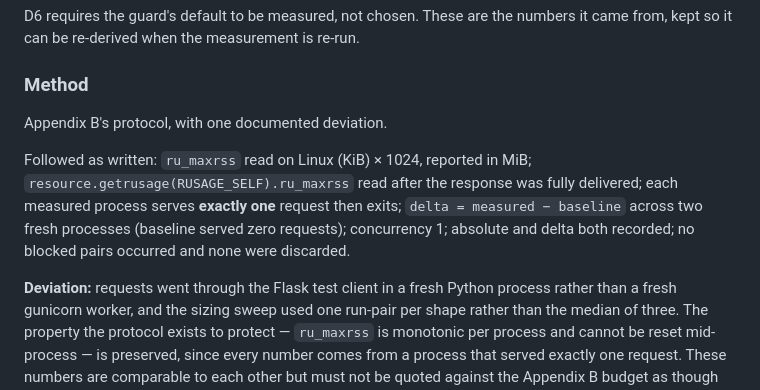
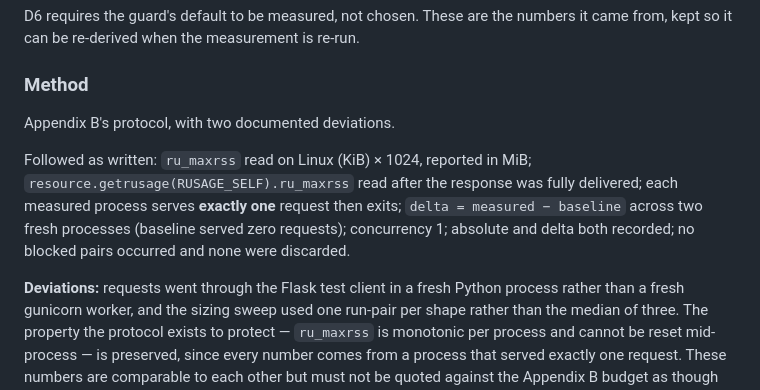
Before and after one commit to badry-dev/json-table-tool, a Markdown page: docs/plan-status-v1.2.md, the part around the change. GitHub-like rendering.

Commit message:
docs: correct the deviation count in Appendix A
Appendix A said "one documented deviation" and then described two: the
Flask test client instead of a gunicorn worker, and one run-pair instead
of the median of three. The previous commit made the mismatch visible by
naming both in the section 2.3 pending item.

Reported by CodeRabbit on bb9bc31.

Claude-Session: https://claude.ai/code/session_014hfwMqvSZ2zpvY2Mgkfxf7

```diff
--- a/docs/plan-status-v1.2.md
+++ b/docs/plan-status-v1.2.md
@@ -210,7 +210,7 @@ it came from, kept so it can be re-derived when the measurement is re-run.
 
 ### Method
 
-Appendix B's protocol, with one documented deviation.
+Appendix B's protocol, with two documented deviations.
 
 Followed as written: `ru_maxrss` read on Linux (KiB) × 1024, reported in MiB;
 `resource.getrusage(RUSAGE_SELF).ru_maxrss` read after the response was fully
@@ -219,7 +219,7 @@ delivered; each measured process serves **exactly one** request then exits;
 requests); concurrency 1; absolute and delta both recorded; no blocked pairs
 occurred and none were discarded.
 
-**Deviation:** requests went through the Flask test client in a fresh Python
+**Deviations:** requests went through the Flask test client in a fresh Python
 process rather than a fresh gunicorn worker, and the sizing sweep used one
 run-pair per shape rather than the median of three. The property the protocol
 exists to protect — `ru_maxrss` is monotonic per process and cannot be reset
```
